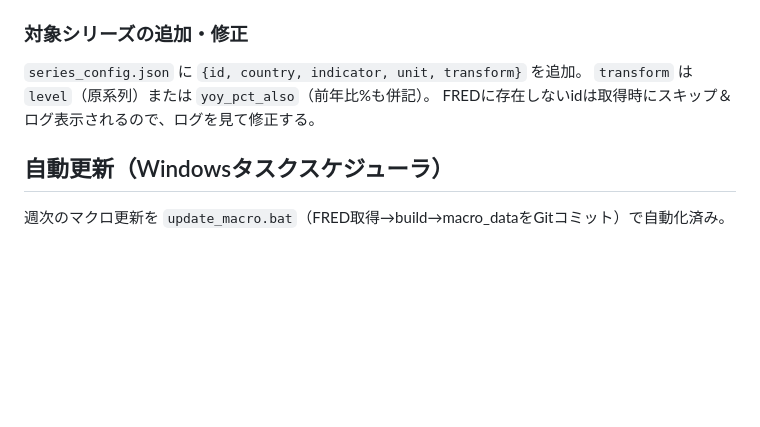
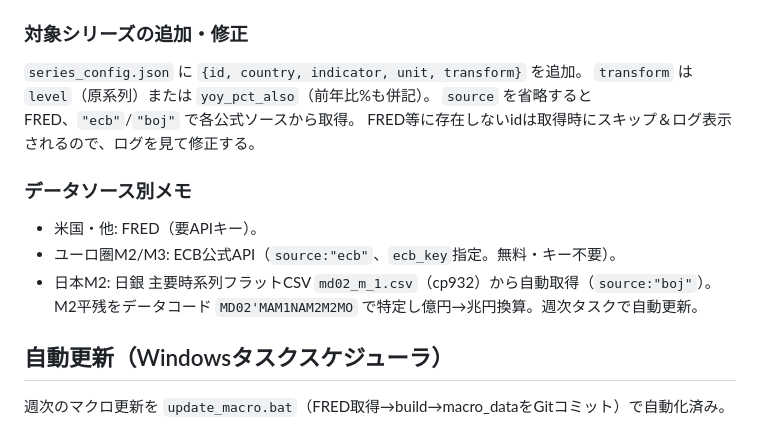
Before and after one commit to yutaogura2/g7-money-flow, a Markdown page: 更新手順.md, the part around the change. Drawn GitHub-style; blank space fills up the shorter version.

Commit message:
docs: Japan M2 via BOJ auto-fetch
Co-Authored-By: Claude Opus 4.8 <noreply@anthropic.com>

```diff
--- a/更新手順.md
+++ b/更新手順.md
@@ -68,7 +68,14 @@ Claude Code の /loop や scheduled task で「G7情報を更新して」を定
 ### 対象シリーズの追加・修正
 `series_config.json` に `{id, country, indicator, unit, transform}` を追加。
 `transform` は `level`（原系列）または `yoy_pct_also`（前年比%も併記）。
-FREDに存在しないidは取得時にスキップ＆ログ表示されるので、ログを見て修正する。
+`source` を省略するとFRED、`"ecb"`/`"boj"` で各公式ソースから取得。
+FRED等に存在しないidは取得時にスキップ＆ログ表示されるので、ログを見て修正する。
+
+### データソース別メモ
+- 米国・他: FRED（要APIキー）。
+- ユーロ圏M2/M3: ECB公式API（`source:"ecb"`、`ecb_key`指定。無料・キー不要）。
+- 日本M2: 日銀 主要時系列フラットCSV `md02_m_1.csv`（cp932）から自動取得（`source:"boj"`）。
+  M2平残をデータコード `MD02'MAM1NAM2M2MO` で特定し億円→兆円換算。週次タスクで自動更新。
 
 ## 自動更新（Windowsタスクスケジューラ）
 週次のマクロ更新を `update_macro.bat`（FRED取得→build→macro_dataをGitコミット）で自動化済み。
```
